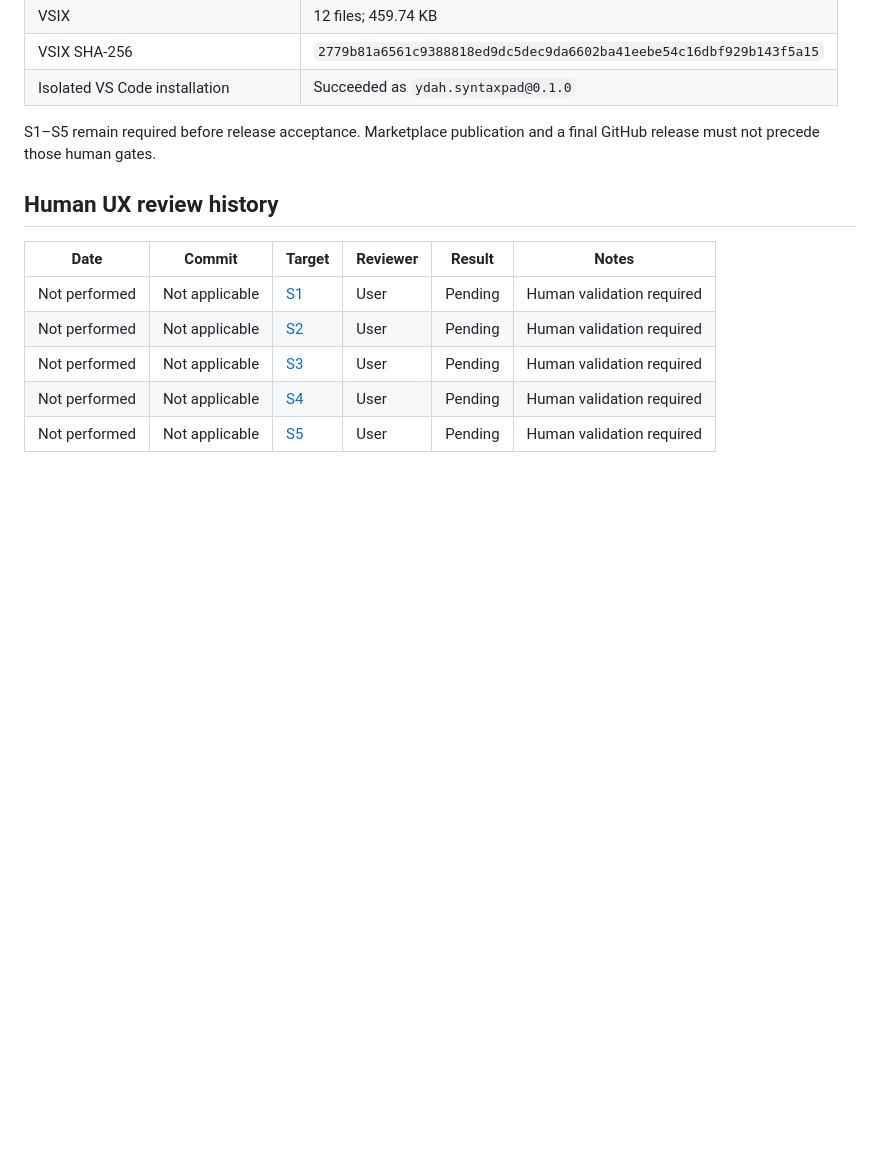
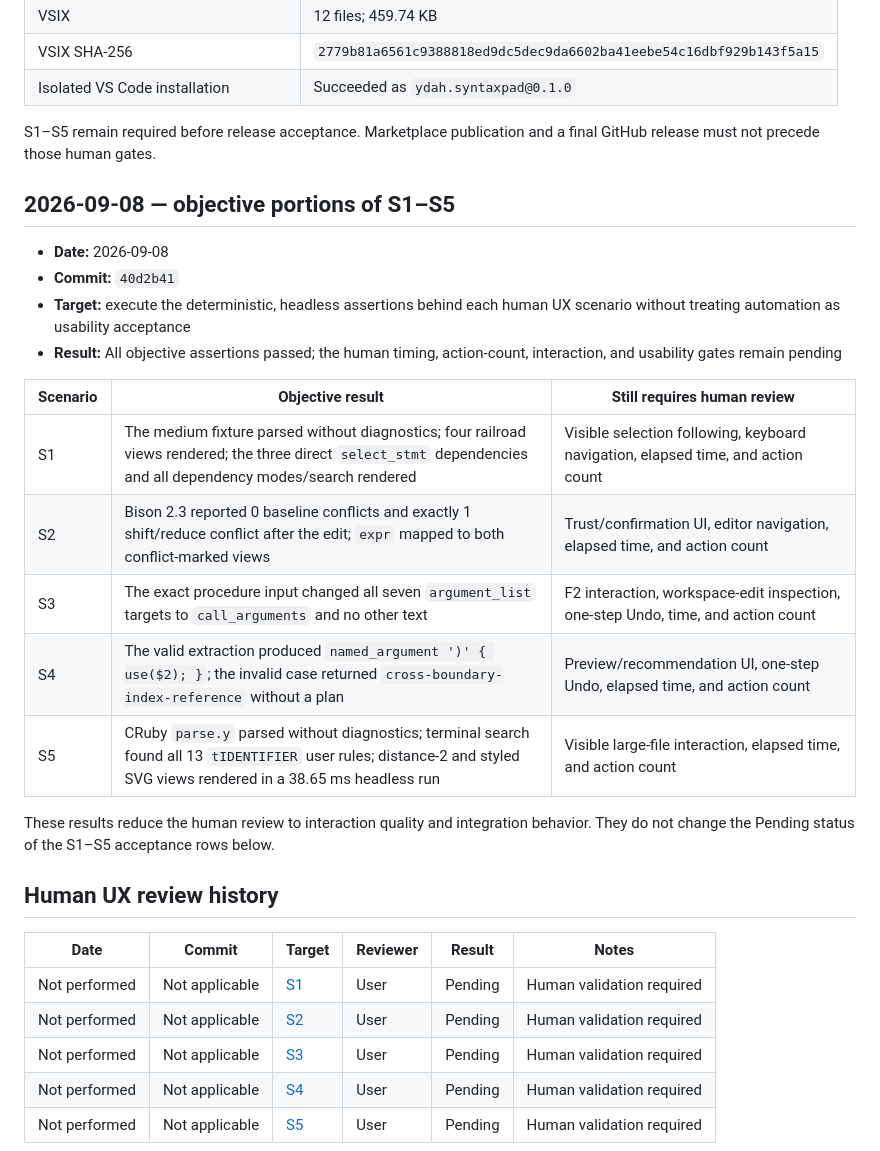
Before and after one commit to ydah/syntaxpad, a Markdown page: docs/quality/records.md, the part around the change. Rendered like a GitHub page; blank space fills up the shorter version.

Commit message:
Record objective UX scenario checks

```diff
--- a/docs/quality/records.md
+++ b/docs/quality/records.md
@@ -130,6 +130,26 @@ Marketplace publication. S1–S5 remain required before release acceptance.
 S1–S5 remain required before release acceptance. Marketplace publication and a final GitHub release
 must not precede those human gates.
 
+## 2026-09-08 — objective portions of S1–S5
+
+- **Date:** 2026-09-08
+- **Commit:** `40d2b41`
+- **Target:** execute the deterministic, headless assertions behind each human UX scenario without
+  treating automation as usability acceptance
+- **Result:** All objective assertions passed; the human timing, action-count, interaction, and
+  usability gates remain pending
+
+| Scenario | Objective result                                                                                                                                                       | Still requires human review                                                      |
+| -------- | ---------------------------------------------------------------------------------------------------------------------------------------------------------------------- | -------------------------------------------------------------------------------- |
+| S1       | The medium fixture parsed without diagnostics; four railroad views rendered; the three direct `select_stmt` dependencies and all dependency modes/search rendered      | Visible selection following, keyboard navigation, elapsed time, and action count |
+| S2       | Bison 2.3 reported 0 baseline conflicts and exactly 1 shift/reduce conflict after the edit; `expr` mapped to both conflict-marked views                                | Trust/confirmation UI, editor navigation, elapsed time, and action count         |
+| S3       | The exact procedure input changed all seven `argument_list` targets to `call_arguments` and no other text                                                              | F2 interaction, workspace-edit inspection, one-step Undo, time, and action count |
+| S4       | The valid extraction produced `named_argument ')' { use($2); }`; the invalid case returned `cross-boundary-index-reference` without a plan                             | Preview/recommendation UI, one-step Undo, elapsed time, and action count         |
+| S5       | CRuby `parse.y` parsed without diagnostics; terminal search found all 13 `tIDENTIFIER` user rules; distance-2 and styled SVG views rendered in a 38.65 ms headless run | Visible large-file interaction, elapsed time, and action count                   |
+
+These results reduce the human review to interaction quality and integration behavior. They do not
+change the Pending status of the S1–S5 acceptance rows below.
+
 ## Human UX review history
 
 | Date          | Commit         | Target                                                          | Reviewer | Result  | Notes                     |
```
